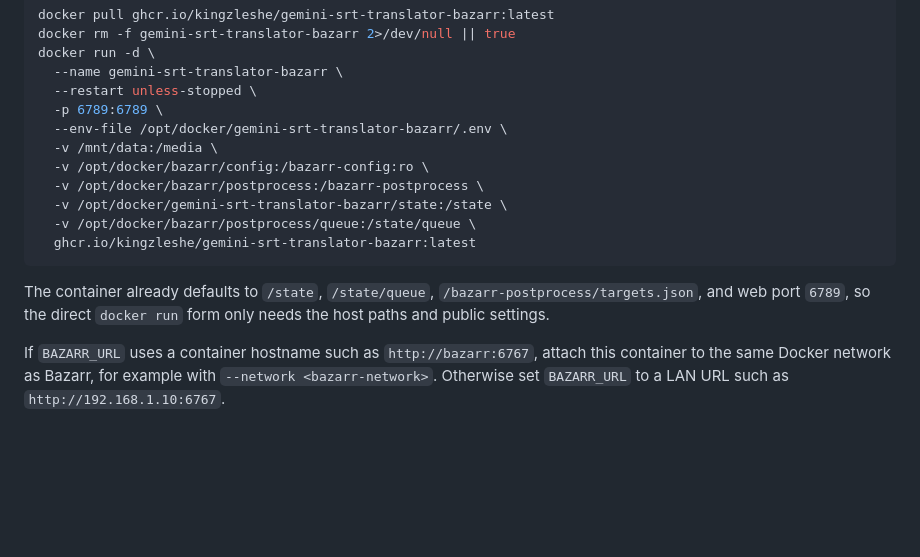
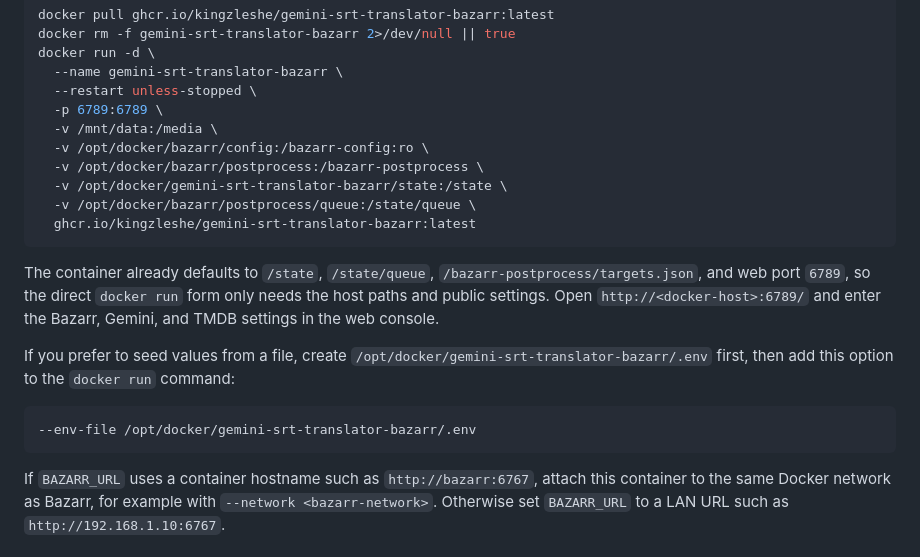
Before and after one commit to kingzleshe/gemini-srt-translator-bazarr, a Markdown page: README.md, the part around the change. Drawn GitHub-style; blank space fills up the shorter version.

Commit message:
Make direct Docker run work without env file

````diff
--- a/README.md
+++ b/README.md
@@ -94,7 +94,6 @@ docker run -d \
   --name gemini-srt-translator-bazarr \
   --restart unless-stopped \
   -p 6789:6789 \
-  --env-file /opt/docker/gemini-srt-translator-bazarr/.env \
   -v /mnt/data:/media \
   -v /opt/docker/bazarr/config:/bazarr-config:ro \
   -v /opt/docker/bazarr/postprocess:/bazarr-postprocess \
@@ -106,6 +105,16 @@ docker run -d \
 The container already defaults to `/state`, `/state/queue`,
 `/bazarr-postprocess/targets.json`, and web port `6789`, so the direct
 `docker run` form only needs the host paths and public settings.
+Open `http://<docker-host>:6789/` and enter the Bazarr, Gemini, and TMDB
+settings in the web console.
+
+If you prefer to seed values from a file, create
+`/opt/docker/gemini-srt-translator-bazarr/.env` first, then add this option to
+the `docker run` command:
+
+```bash
+--env-file /opt/docker/gemini-srt-translator-bazarr/.env
+```
 
 If `BAZARR_URL` uses a container hostname such as `http://bazarr:6767`, attach
 this container to the same Docker network as Bazarr, for example with
````
Also changed, not shown: docs/CONFIGURATION.md (+5 -1 lines).
